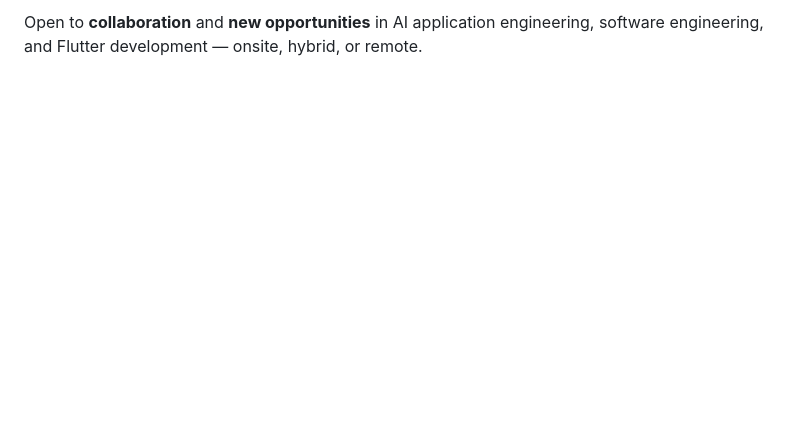
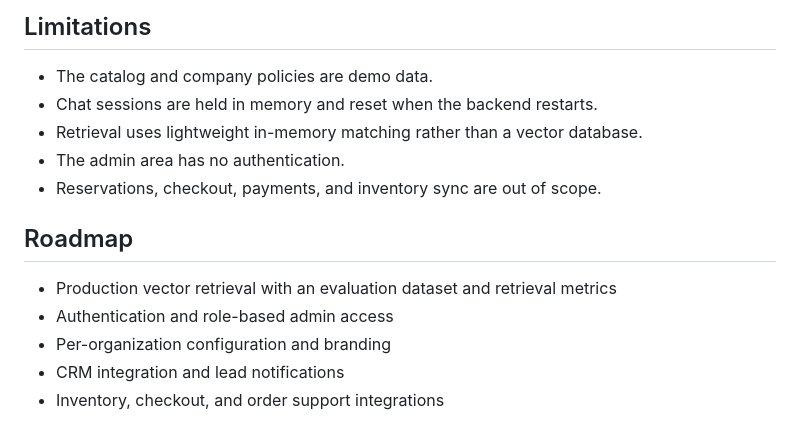
Before and after one commit to arfaidrees/nexa-ai-agent, a Markdown page: README.md, the part around one of its changes. GitHub-like rendering; blank space fills up the shorter version.

```diff
--- a/README.md
+++ b/README.md
@@ -77,2 +167,16 @@ A reusable AI agent architecture for sales and support that can be re-pointed at
 
-Open to **collaboration** and **new opportunities** in AI application engineering, software engineering, and Flutter development — onsite, hybrid, or remote.
+## Limitations
+
+- The catalog and company policies are demo data.
+- Chat sessions are held in memory and reset when the backend restarts.
+- Retrieval uses lightweight in-memory matching rather than a vector database.
+- The admin area has no authentication.
+- Reservations, checkout, payments, and inventory sync are out of scope.
+
+## Roadmap
+
+- Production vector retrieval with an evaluation dataset and retrieval metrics
+- Authentication and role-based admin access
+- Per-organization configuration and branding
+- CRM integration and lead notifications
+- Inventory, checkout, and order support integrations
```
Also changed, not shown: other parts of README.md (+137 -47 lines).
